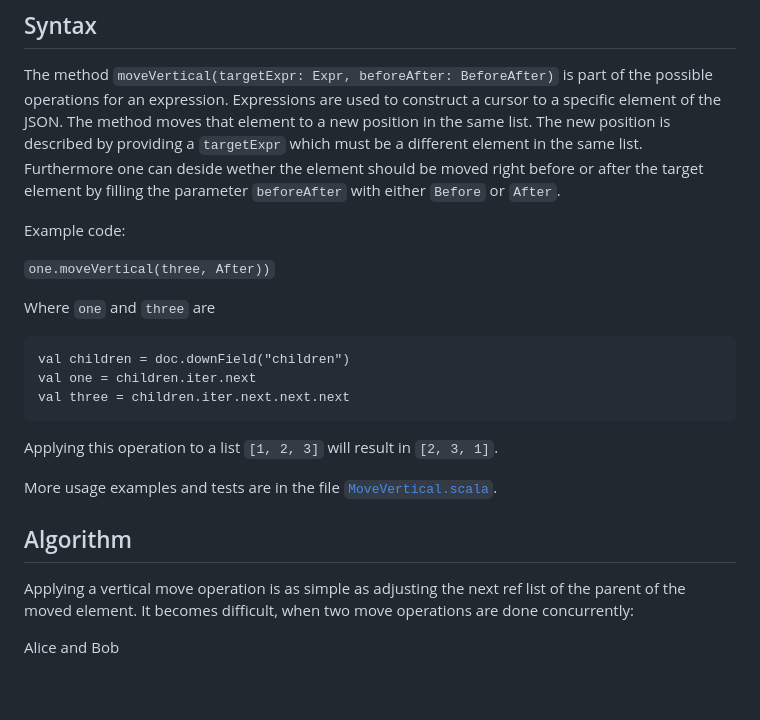
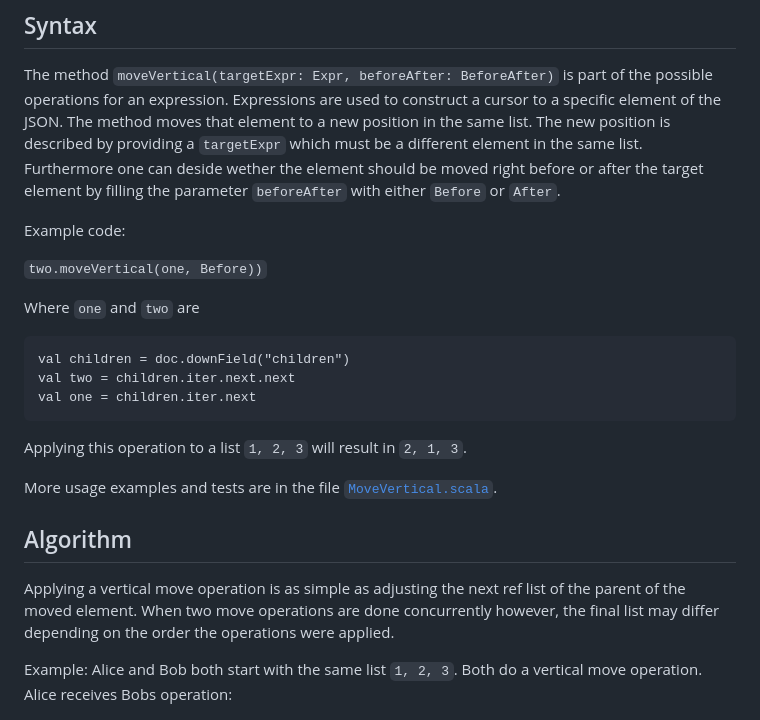
Before and after one commit to fthomas/crjdt, a Markdown page: doc/doc.md, the part around the change printed below. Drawn GitHub-style; blank space fills up the shorter version.

`````diff
--- a/doc/doc.md
+++ b/doc/doc.md
@@ -8,25 +64,25 @@ Furthermore one can deside wether the element should be moved right before or af
 
 Example code:
 
-`one.moveVertical(three, After))`
+`two.moveVertical(one, Before))`
 
-Where `one` and `three` are
+Where `one` and `two` are
 
 ````
 val children = doc.downField("children")
+val two = children.iter.next.next
 val one = children.iter.next
-val three = children.iter.next.next.next
 ````
 
-Applying this operation to a list `[1, 2, 3]` will result in `[2, 3, 1]`.
+Applying this operation to a list `1, 2, 3` will result in `2, 1, 3`.
 
 More usage examples and tests are in the file [`MoveVertical.scala`](https://github.com/Tamriel/crjdt/blob/master/modules/circe/src/test/scala/eu/timepit/crjdt/circe/MoveVertical.scala).
 
 ## Algorithm
 Applying a vertical move operation is as simple as adjusting the next ref list of the parent of the moved element.
-It becomes difficult, when two move operations are done concurrently:
+When two move operations are done concurrently however, the final list may differ depending on the order the operations were applied.
 
-Alice and Bob
+Example: Alice and Bob both start with the same list `1, 2, 3`. Both do a vertical move operation. Alice receives Bobs operation:
 
 ![](img/vertical_move_1.png)
 
`````
Also changed, not shown: other parts of doc/doc.md (+75 -25 lines), doc/img/vertical_move_3.png.
